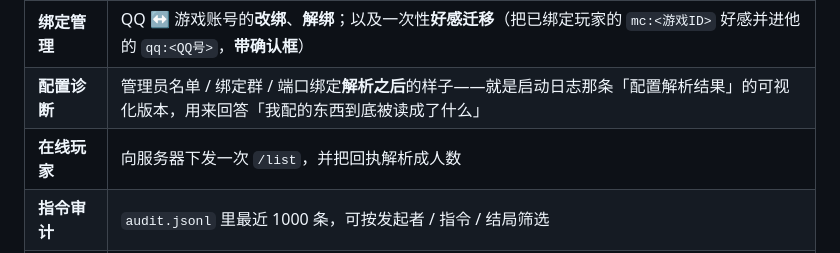
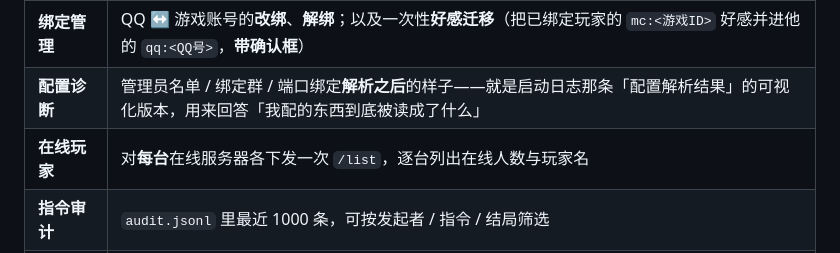
Before and after one commit to MoeDawn/astrbot_plugin_netherlink, a Markdown page: README.md, the part around the change. Rendered like a GitHub page.

Commit message:
docs: 在线玩家改成「逐台列出人数与玩家名」的描述（README / CHANGELOG）

```diff
--- a/README.md
+++ b/README.md
@@ -262,7 +262,7 @@ QQ 群或游戏内,用自然语言描述需求即可 AI 会自行判断三件事
 | **好感度** | 记录列表（可搜索），并支持**改**与**删**（写回配置项，不只是改内存）|
 | **绑定管理** | QQ ↔ 游戏账号的**改绑**、**解绑**；以及一次性**好感迁移**（把已绑定玩家的 `mc:<游戏ID>` 好感并进他的 `qq:<QQ号>`，**带确认框**）|
 | **配置诊断** | 管理员名单 / 绑定群 / 端口绑定**解析之后**的样子——就是启动日志那条「配置解析结果」的可视化版本，用来回答「我配的东西到底被读成了什么」 |
-| **在线玩家** | 向服务器下发一次 `/list`，并把回执解析成人数 |
+| **在线玩家** | 对**每台**在线服务器各下发一次 `/list`，逐台列出在线人数与玩家名 |
 | **指令审计** | `audit.jsonl` 里最近 1000 条，可按发起者 / 指令 / 结局筛选 |
 | **快捷指令** | 由 `快捷指令` 配置项驱动的按钮，点一下下发一条 MC 指令并回显原始输出 |
 
```
Also changed, not shown: CHANGELOG.md (+2 -1 lines).
